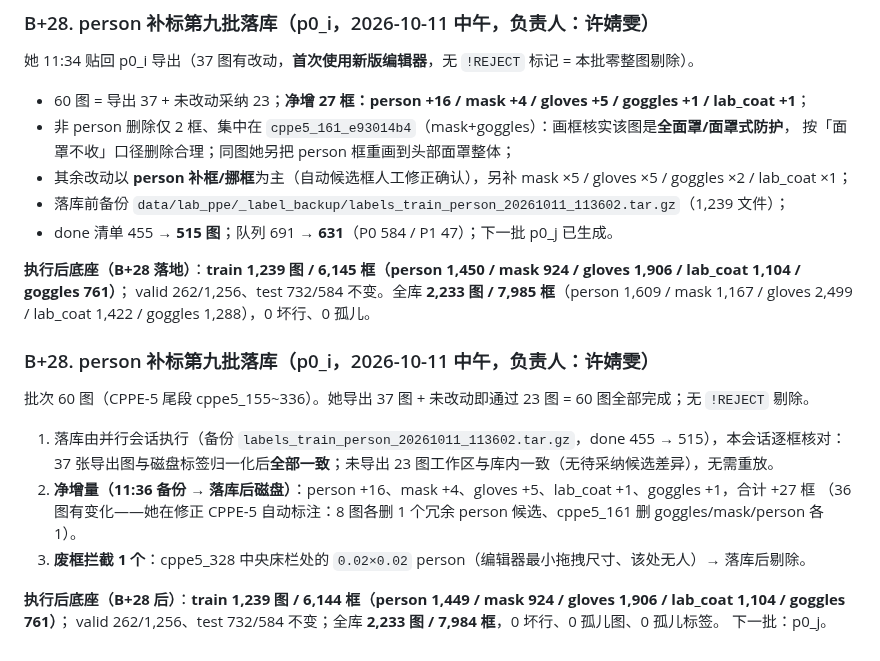
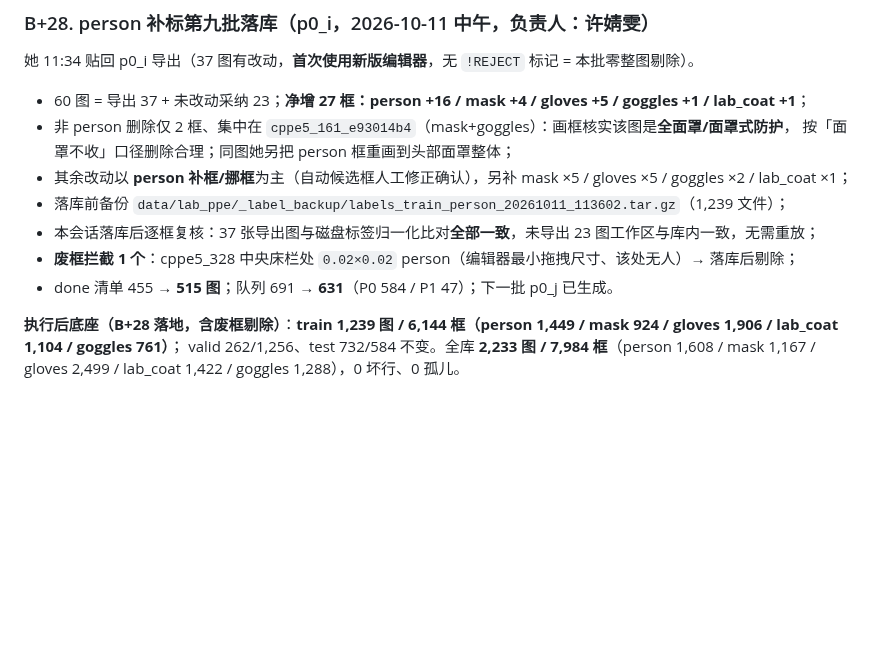
Before and after one commit to well-cy/lab-safety-inspection, a Markdown page: docs/E4_lab_coat_plan.md, the part around the change. Drawn GitHub-style; blank space fills up the shorter version.

Commit message:
docs(e4): dedupe B+28 (parallel session section kept, merge ghost-box note + corrected base)

```diff
--- a/docs/E4_lab_coat_plan.md
+++ b/docs/E4_lab_coat_plan.md
@@ -703,22 +703,10 @@ lab_coat 1,421 / goggles 1,287），0 坏行、0 孤儿。
   按「面罩不收」口径删除合理；同图她另把 person 框重画到头部面罩整体；
 - 其余改动以 **person 补框/挪框**为主（自动候选框人工修正确认），另补 mask ×5 / gloves ×5 / goggles ×2 / lab_coat ×1；
 - 落库前备份 `data/lab_ppe/_label_backup/labels_train_person_20261011_113602.tar.gz`（1,239 文件）；
+- 本会话落库后逐框复核：37 张导出图与磁盘标签归一化比对**全部一致**，未导出 23 图工作区与库内一致，无需重放；
+- **废框拦截 1 个**：cppe5_328 中央床栏处 `0.02×0.02` person（编辑器最小拖拽尺寸、该处无人）→ 落库后剔除；
 - done 清单 455 → **515 图**；队列 691 → **631**（P0 584 / P1 47）；下一批 p0_j 已生成。
 
-**执行后底座（B+28 落地）**：**train 1,239 图 / 6,145 框（person 1,450 / mask 924 / gloves 1,906 / lab_coat 1,104 / goggles 761）**；
-valid 262/1,256、test 732/584 不变。全库 **2,233 图 / 7,985 框**（person 1,609 / mask 1,167 / gloves 2,499 /
+**执行后底座（B+28 落地，含废框剔除）**：**train 1,239 图 / 6,144 框（person 1,449 / mask 924 / gloves 1,906 / lab_coat 1,104 / goggles 761）**；
+valid 262/1,256、test 732/584 不变。全库 **2,233 图 / 7,984 框**（person 1,608 / mask 1,167 / gloves 2,499 /
 lab_coat 1,422 / goggles 1,288），0 坏行、0 孤儿。
-
-### B+28. person 补标第九批落库（p0_i，2026-10-11 中午，负责人：许婧雯）
-
-批次 60 图（CPPE-5 尾段 cppe5_155~336）。她导出 37 图 + 未改动即通过 23 图 = 60 图全部完成；无 `!REJECT` 剔除。
-
-1. 落库由并行会话执行（备份 `labels_train_person_20261011_113602.tar.gz`，done 455 → 515），本会话逐框核对：
-   37 张导出图与磁盘标签归一化后**全部一致**；未导出 23 图工作区与库内一致（无待采纳候选差异），无需重放。
-2. **净增量（11:36 备份 → 落库后磁盘）**：person +16、mask +4、gloves +5、lab_coat +1、goggles +1，合计 +27 框
-   （36 图有变化——她在修正 CPPE-5 自动标注：8 图各删 1 个冗余 person 候选、cppe5_161 删 goggles/mask/person 各 1）。
-3. **废框拦截 1 个**：cppe5_328 中央床栏处的 `0.02×0.02` person（编辑器最小拖拽尺寸、该处无人）→ 落库后剔除。
-
-**执行后底座（B+28 后）**：**train 1,239 图 / 6,144 框（person 1,449 / mask 924 / gloves 1,906 / lab_coat 1,104 / goggles 761）**；
-valid 262/1,256、test 732/584 不变；全库 **2,233 图 / 7,984 框**，0 坏行、0 孤儿图、0 孤儿标签。
-下一批：p0_j。
```
